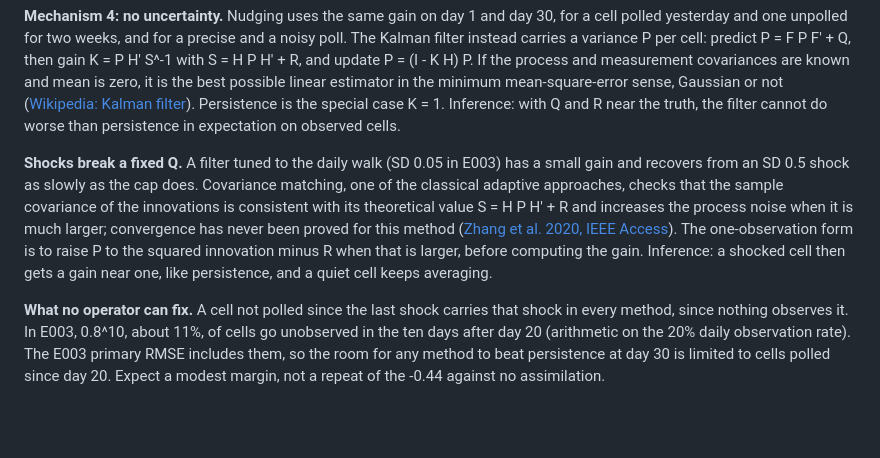
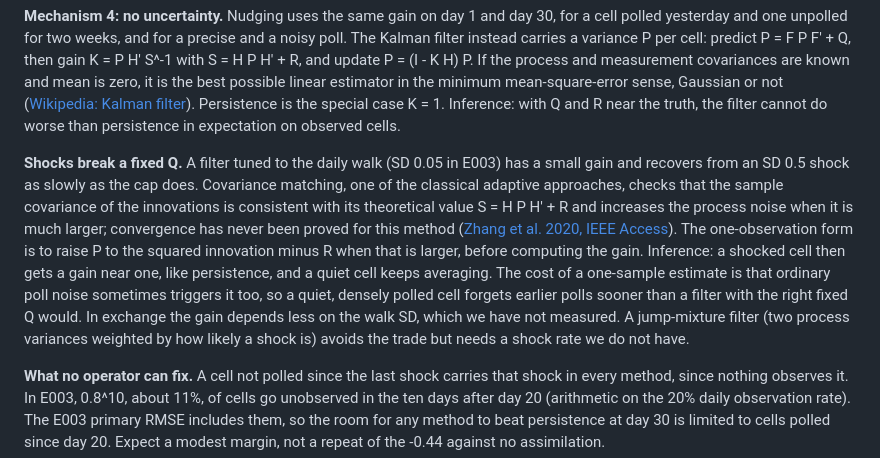
Before and after one commit to SatyamDave/real-world, a Markdown page: research/engineering/102-assimilation-v2.md, the part around the change. GitHub-like rendering; blank space fills up the shorter version.

Commit message:
research: note the cost of one-sample variance inflation in assimilation v2
Co-Authored-By: Claude Opus 5.5 <noreply@anthropic.com>

```diff
--- a/research/engineering/102-assimilation-v2.md
+++ b/research/engineering/102-assimilation-v2.md
@@ -20,7 +20,7 @@ Capped nudging loses to holding yesterday's poll because, below the cap, it adop
 
 **Mechanism 4: no uncertainty.** Nudging uses the same gain on day 1 and day 30, for a cell polled yesterday and one unpolled for two weeks, and for a precise and a noisy poll. The Kalman filter instead carries a variance P per cell: predict P = F P F' + Q, then gain K = P H' S^-1 with S = H P H' + R, and update P = (I - K H) P. If the process and measurement covariances are known and mean is zero, it is the best possible linear estimator in the minimum mean-square-error sense, Gaussian or not ([Wikipedia: Kalman filter](https://en.wikipedia.org/wiki/Kalman_filter)). Persistence is the special case K = 1. Inference: with Q and R near the truth, the filter cannot do worse than persistence in expectation on observed cells.
 
-**Shocks break a fixed Q.** A filter tuned to the daily walk (SD 0.05 in E003) has a small gain and recovers from an SD 0.5 shock as slowly as the cap does. Covariance matching, one of the classical adaptive approaches, checks that the sample covariance of the innovations is consistent with its theoretical value S = H P H' + R and increases the process noise when it is much larger; convergence has never been proved for this method ([Zhang et al. 2020, IEEE Access](https://pmc.ncbi.nlm.nih.gov/articles/PMC8638515/)). The one-observation form is to raise P to the squared innovation minus R when that is larger, before computing the gain. Inference: a shocked cell then gets a gain near one, like persistence, and a quiet cell keeps averaging.
+**Shocks break a fixed Q.** A filter tuned to the daily walk (SD 0.05 in E003) has a small gain and recovers from an SD 0.5 shock as slowly as the cap does. Covariance matching, one of the classical adaptive approaches, checks that the sample covariance of the innovations is consistent with its theoretical value S = H P H' + R and increases the process noise when it is much larger; convergence has never been proved for this method ([Zhang et al. 2020, IEEE Access](https://pmc.ncbi.nlm.nih.gov/articles/PMC8638515/)). The one-observation form is to raise P to the squared innovation minus R when that is larger, before computing the gain. Inference: a shocked cell then gets a gain near one, like persistence, and a quiet cell keeps averaging. The cost of a one-sample estimate is that ordinary poll noise sometimes triggers it too, so a quiet, densely polled cell forgets earlier polls sooner than a filter with the right fixed Q would. In exchange the gain depends less on the walk SD, which we have not measured. A jump-mixture filter (two process variances weighted by how likely a shock is) avoids the trade but needs a shock rate we do not have.
 
 **What no operator can fix.** A cell not polled since the last shock carries that shock in every method, since nothing observes it. In E003, 0.8^10, about 11%, of cells go unobserved in the ten days after day 20 (arithmetic on the 20% daily observation rate). The E003 primary RMSE includes them, so the room for any method to beat persistence at day 30 is limited to cells polled since day 20. Expect a modest margin, not a repeat of the -0.44 against no assimilation.
 
```
